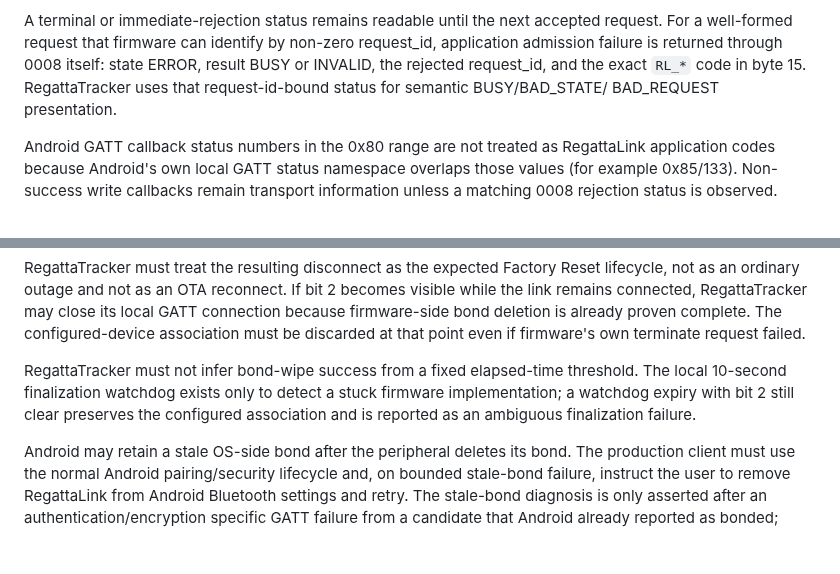
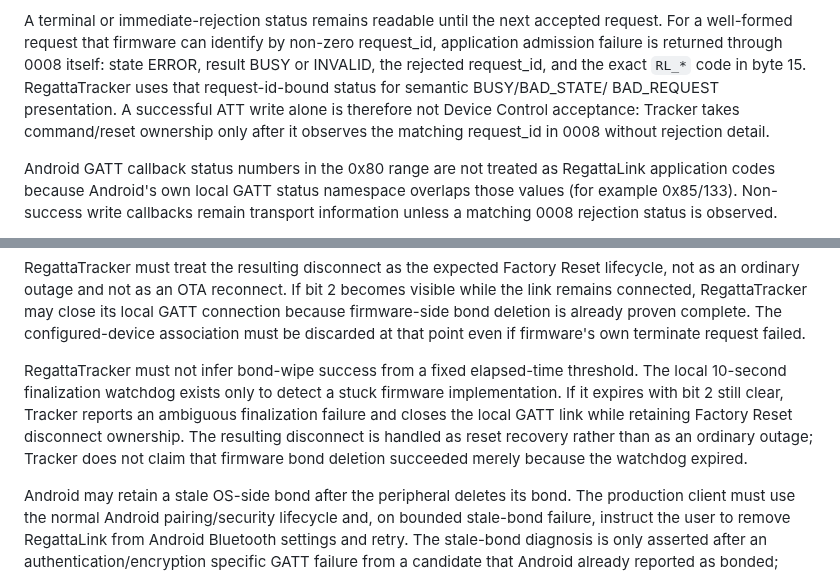
Before and after one commit to MWillimz/RegattaTracker-Public, a Markdown page: docs/REGATTALINK-BLE-CLIENT-CONTRACT.md, 2 parts joined by grey strips. Rendered like a GitHub page; blank space fills up the shorter version.

Commit message:
Document 0008 acceptance and reset watchdog recovery

```diff
--- a/docs/REGATTALINK-BLE-CLIENT-CONTRACT.md
+++ b/docs/REGATTALINK-BLE-CLIENT-CONTRACT.md
@@ -404,7 +404,9 @@ request. For a well-formed request that firmware can identify by non-zero reques
 application admission failure is returned through 0008 itself: state ERROR, result
 BUSY or INVALID, the rejected request_id, and the exact `RL_*` code in byte 15.
 RegattaTracker uses that request-id-bound status for semantic BUSY/BAD_STATE/
-BAD_REQUEST presentation.
+BAD_REQUEST presentation. A successful ATT write alone is therefore not Device
+Control acceptance: Tracker takes command/reset ownership only after it observes the
+matching request_id in 0008 without rejection detail.
 
 Android GATT callback status numbers in the 0x80 range are not treated as RegattaLink
 application codes because Android's own local GATT status namespace overlaps those
@@ -463,8 +465,11 @@ own terminate request failed.
 
 RegattaTracker must not infer bond-wipe success from a fixed elapsed-time threshold.
 The local 10-second finalization watchdog exists only to detect a stuck firmware
-implementation; a watchdog expiry with bit 2 still clear preserves the configured
-association and is reported as an ambiguous finalization failure.
+implementation. If it expires with bit 2 still clear, Tracker reports an ambiguous
+finalization failure and closes the local GATT link while retaining Factory Reset
+disconnect ownership. The resulting disconnect is handled as reset recovery rather
+than as an ordinary outage; Tracker does not claim that firmware bond deletion
+succeeded merely because the watchdog expired.
 
 Android may retain
 a stale OS-side bond after the peripheral deletes its bond. The production client
```
